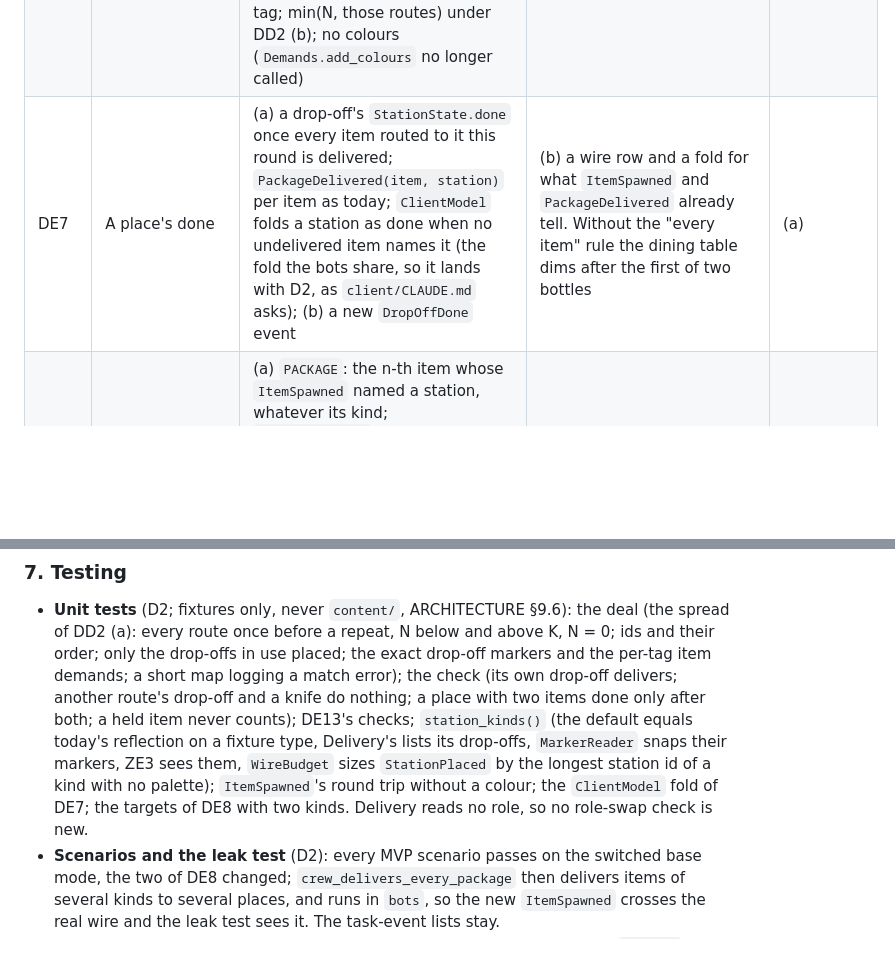
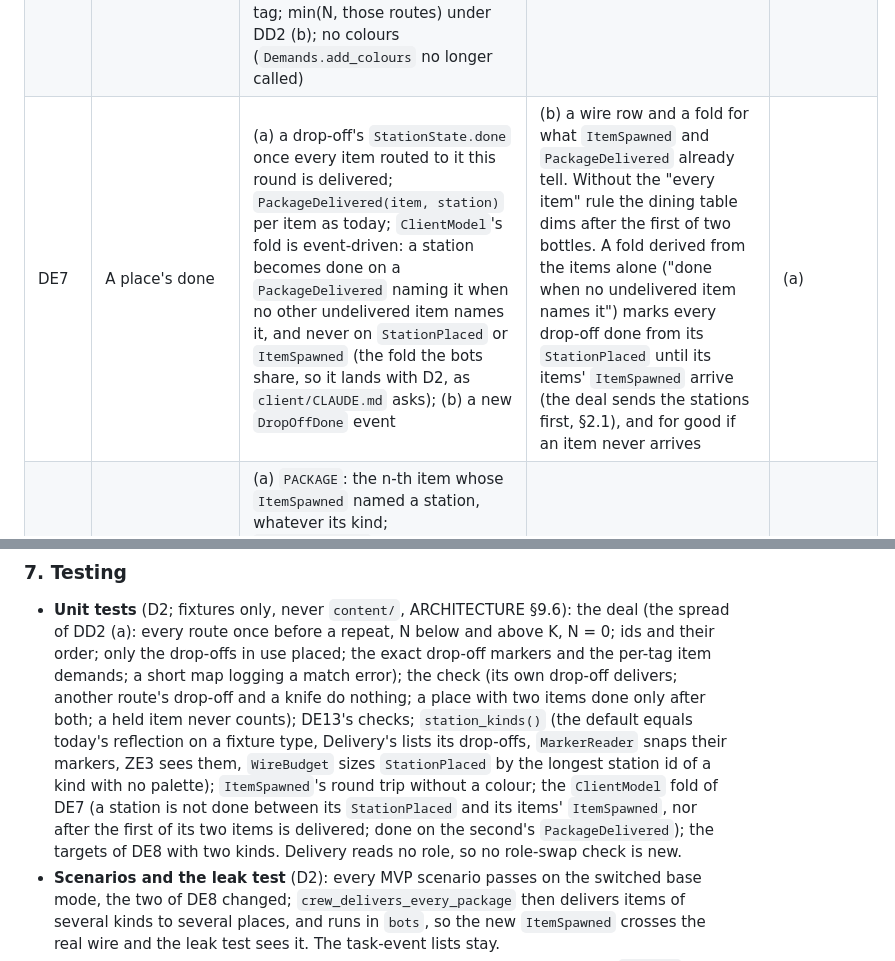
Before and after one commit to xperiaroco2/prime-game, a Markdown page: docs/decisions/2026-10-10-delivery-by-meaning.md, 2 parts joined by grey strips. Drawn GitHub-style; blank space fills up the shorter version.

Commit message:
docs(decisions): the client's drop-off fold is event-driven (#683 review)
Read as a derived state, "done when no undelivered item names it" marks
every drop-off done from its StationPlaced until its items' ItemSpawned
arrive, since the deal sends the stations first. DE7 now folds a station
done only on a PackageDelivered naming it with no other undelivered item
left, and the unit tests pin the gap between StationPlaced and
ItemSpawned and a place with two items.

Co-Authored-By: Claude Opus 5.5 <noreply@anthropic.com>

```diff
--- a/docs/decisions/2026-10-10-delivery-by-meaning.md
+++ b/docs/decisions/2026-10-10-delivery-by-meaning.md
@@ -163,7 +163,7 @@ stay as they are.
 | DE4 | How the engine finds a task type's station kinds | (a) `TaskType.station_kinds() -> Array[StationKind]`: by default every `StationKind` property of the type (today's reflection, moved here once), Delivery's override its routes' drop-offs, each once; `MarkerReader.floor_tags_of` (`server/levels/marker_reader.gd`), ModeCheck's station checks (ZE3's `_check_stations`, on `release/m7`), the client (`CircleViews.station_kind`) and `WireBudget` (`server/wire_budget.gd`'s `_Content`, which today collects the mode's station ids from `demands.colours.keys()`) call it; (b) teach the three reflections to walk arrays of sub-resources | the three reflections read only a type's `StationKind`-typed properties: a drop-off inside a route list would not be snapped to the floor (its cylinder would start at the marker's hand-placed height, §9.6), would escape ZE3's duplicate check, and would get the client's fallback size. `WireBudget` finds only the station kinds that demand colours: once DE6 drops Delivery's colour demand, `StationPlaced`'s worst case is sized from the zones' kinds alone, or not at all, and `SettingsChanged`'s shortfall list shrinks, with no test failing. (b) three copies of a deeper walk, a fourth reader repeats it, and `WireBudget` stays apart. (a) also serves any later type that holds station kinds in a list (the cooking ADR's bed kinds, CE6, if held in one) | (a) |
 | DE5 | The wire | (a) `ItemSpawned` keeps `has_station` and `station` (the item's drop-off station) and drops `colour`; `StationPlaced` keeps its colour (zones use it; a drop-off's is white); `PackageDelivered` stays; one protocol bump; (b) no wire change: `ItemSpawned` sends white; (c) `ItemSpawned` drops `station` too: the client finds the place from its own mode (kind, route, drop-off kind, its one station) | (b) a field that is always white, which a client could still paint by, and which the wire and leak tests keep checking. (c) moves the binding into every reader's copy of the mode, the bots' `CIRCLE_OF_HELD` and `ItemViews.destination_item` with it, and breaks the day a map has two places of one kind. (a) keeps the binding explicit on the wire, and every reader of `station` unchanged. `ClientModel` already reads the colour with a white default, so the client keeps working between D2 and D3 | (a); the version and kind numbers are taken when D2 lands, never here |
 | DE6 | The deal's draws, order and demands | §2.1; RNG purposes `packages` (the items' markers) and `tasks` (the routes' order); `circles` goes. Demands while N > 0: exactly one marker per drop-off tag, and per item spawn tag the most items a draw can put there: min(N, ceil(N / K) × the routes whose kind has that tag) under DD2 (a), which is N for one shared tag; min(N, those routes) under DD2 (b); no colours (`Demands.add_colours` no longer called) | a purpose of its own shifts no other part's draws (§3.3); a demand below what a draw may need lets a lobby start whose deal then fails | as stated |
-| DE7 | A place's done | (a) a drop-off's `StationState.done` once every item routed to it this round is delivered; `PackageDelivered(item, station)` per item as today; `ClientModel` folds a station as done when no undelivered item names it (the fold the bots share, so it lands with D2, as `client/CLAUDE.md` asks); (b) a new `DropOffDone` event | (b) a wire row and a fold for what `ItemSpawned` and `PackageDelivered` already tell. Without the "every item" rule the dining table dims after the first of two bottles | (a) |
+| DE7 | A place's done | (a) a drop-off's `StationState.done` once every item routed to it this round is delivered; `PackageDelivered(item, station)` per item as today; `ClientModel`'s fold is event-driven: a station becomes done on a `PackageDelivered` naming it when no other undelivered item names it, and never on `StationPlaced` or `ItemSpawned` (the fold the bots share, so it lands with D2, as `client/CLAUDE.md` asks); (b) a new `DropOffDone` event | (b) a wire row and a fold for what `ItemSpawned` and `PackageDelivered` already tell. Without the "every item" rule the dining table dims after the first of two bottles. A fold derived from the items alone ("done when no undelivered item names it") marks every drop-off done from its `StationPlaced` until its items' `ItemSpawned` arrive (the deal sends the stations first, §2.1), and for good if an item never arrives | (a) |
 | DE8 | The bots' targets (§9.7) | (a) `PACKAGE`: the n-th item whose `ItemSpawned` named a station, whatever its kind; `CIRCLE_OF_HELD`: unchanged (its code name may become `DROP_OFF_OF_HELD`; the number a scenario stores stays); `NEAREST_PACKAGE`, new at the end of `ScenarioTarget.Kind`: the nearest such item on the ground; `dissident_hides_a_package` and `dissident_kills_the_crew`, which name `nearest(package)`, switch to it; (b) scenarios name the kinds | (b) the deal draws the kinds, so a script cannot know which kind it meets, and each rename of a kind breaks the scripts. (a) keeps every Delivery scenario independent of DD1 | (a) |
 | DE9 | The flat level and the bots (ARCHITECTURE §9.7: bots play only the flat levels) | (a) the greybox gets one marker per drop-off tag at y = 0, as far from the `package` markers as its circles are, so the scenarios, the chaos bots and the perf run play the base mode's Delivery as today; (b) the bots play a fixture mode that keeps circles | (b) the scenarios would stop testing the base mode's Delivery, which is what they are for (§9.6). (a) changes the greybox's markers only, and every drop-off marker stands at y = 0, which the flat fake answers | (a) |
 | DE10 | The places on House | (a) markers: the plain `DiningTable`, `TerraceTable`, `GardenDropOff` and `Workbench` markers (under `Stations`, at house-map §6's points, level 0) join their drop-off's `spawn_<tag>` group; the furniture a place is named after is the room's dressing (`levels/props/`, collision on layer 1, so an item rests on its top), not a station; (b) a station scene per place in `levels/stations/`, bound as the Generator's GE11; (c) one generic drop-off scene, its group set per instance | a drop-off has nothing the client drives and nothing the host reads besides its marker, and its facing does not matter (its look is drawn by the client from `StationPlaced`); GE11's scene binding exists for devices with driven nodes and a facing. (b) a scene per place that wraps a table and a marker, and a client lookup by position for nothing. (c) a scene that differs per instance only by a group. (a) is the level piece conventions' "its spawn, package, circle, respawn and knife markers: the existing `spawn_<tag>` groups", and a scene can wrap a marker later (DD4 (c)'s sign) with no engine change. Every House drop-off stands on level 0, so the runners' flat-fake read of House still finds a floor (§9.7) | (a); greybox props for the furniture in D4, provisional |
@@ -180,7 +180,8 @@ stay as they are.
   never counts); DE13's checks; `station_kinds()` (the default equals today's reflection on a fixture type,
   Delivery's lists its drop-offs, `MarkerReader` snaps their markers, ZE3 sees them, `WireBudget` sizes
   `StationPlaced` by the longest station id of a kind with no palette); `ItemSpawned`'s round trip without
-  a colour; the `ClientModel` fold of DE7; the targets of DE8 with two kinds. Delivery reads no role, so no role-swap
+  a colour; the `ClientModel` fold of DE7 (a station is not done between its `StationPlaced` and its items'
+  `ItemSpawned`, nor after the first of its two items is delivered; done on the second's `PackageDelivered`); the targets of DE8 with two kinds. Delivery reads no role, so no role-swap
   check is new.
 - **Scenarios and the leak test** (D2): every MVP scenario passes on the switched base mode, the two of DE8 changed;
   `crew_delivers_every_package` then delivers items of several kinds to several places, and runs in `bots`, so the new
```
